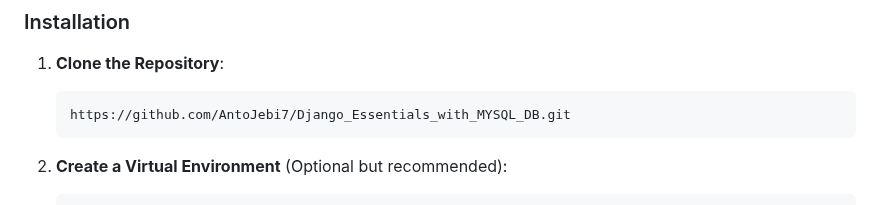
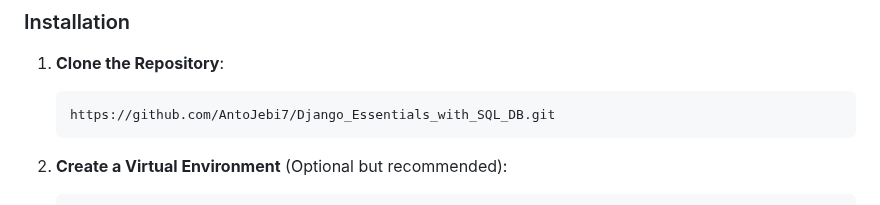
Before and after one commit to AntoJebi7/Django_Essentials_with_SQL_DB, a Markdown page: README.md, the part around the change. Rendered like a GitHub page.

````diff
--- a/README.md
+++ b/README.md
@@ -12,7 +12,7 @@
 
 1. **Clone the Repository**:
     ```bash
-    https://github.com/AntoJebi7/Django_Essentials_with_MYSQL_DB.git
+    https://github.com/AntoJebi7/Django_Essentials_with_SQL_DB.git
     ```
 
 2. **Create a Virtual Environment** (Optional but recommended):
````
